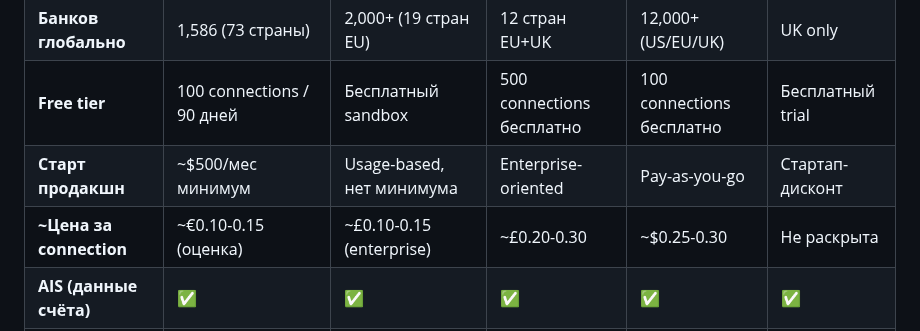
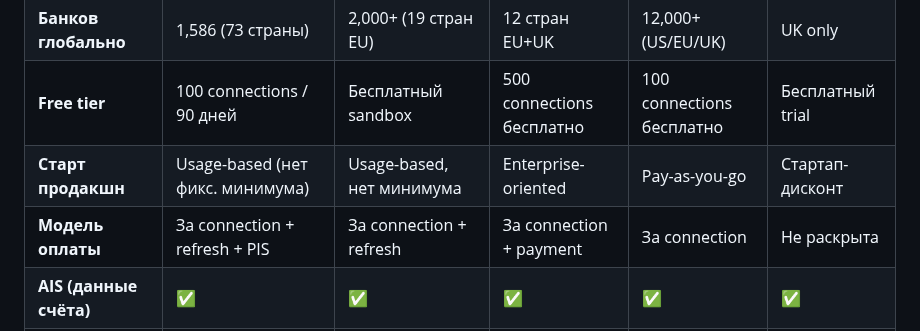
Before and after one commit to Skypromd/SelfMonitor, a Markdown page: MONETIZATION_PLAN.md, the part around one of its changes. GitHub-like rendering.

```diff
--- a/MONETIZATION_PLAN.md
+++ b/MONETIZATION_PLAN.md
@@ -9,8 +9,8 @@
 | **Банков UK** | 150+ | 200+ | 100+ | 80+ | 50+ |
 | **Банков глобально** | 1,586 (73 страны) | 2,000+ (19 стран EU) | 12 стран EU+UK | 12,000+ (US/EU/UK) | UK only |
 | **Free tier** | 100 connections / 90 дней | Бесплатный sandbox | 500 connections бесплатно | 100 connections бесплатно | Бесплатный trial |
-| **Старт продакшн** | ~$500/мес минимум | Usage-based, нет минимума | Enterprise-oriented | Pay-as-you-go | Стартап-дисконт |
-| **~Цена за connection** | ~€0.10-0.15 (оценка) | ~£0.10-0.15 (enterprise) | ~£0.20-0.30 | ~$0.25-0.30 | Не раскрыта |
+| **Старт продакшн** | Usage-based (нет фикс. минимума) | Usage-based, нет минимума | Enterprise-oriented | Pay-as-you-go | Стартап-дисконт |
+| **Модель оплаты** | За connection + refresh + PIS | За connection + refresh | За connection + payment | За connection | Не раскрыта |
 | **AIS (данные счёта)** | ✅ | ✅ | ✅ | ✅ | ✅ |
 | **PIS (платежи)** | ✅ | ✅ | ✅ (лучший UX) | ❌ | ✅ |
 | **VRP (recurring)** | ✅ | ✅ (beta) | ✅ | ❌ | ❌ |
```
Also changed, not shown: other parts of MONETIZATION_PLAN.md (+22 -6 lines).
